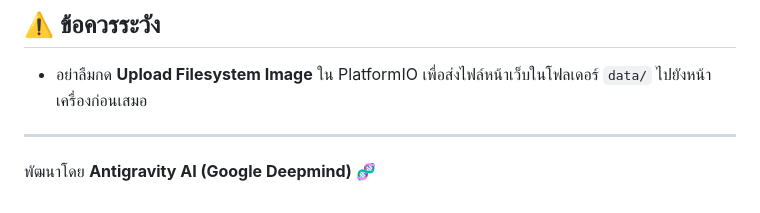
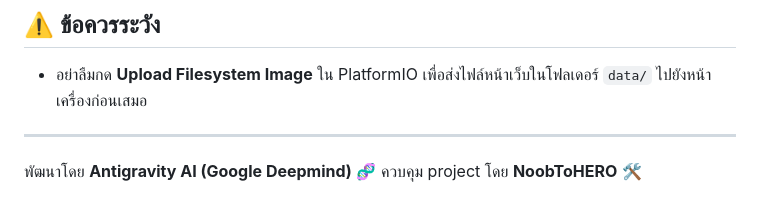
Before and after one commit to noobtohero/esp32-wifiManager, a Markdown page: README.md, the part around the change. GitHub-like rendering.

Commit message:
docs: อัปเดต README

```diff
--- a/README.md
+++ b/README.md
@@ -104,3 +104,4 @@ void setup() {
 
 ---
 พัฒนาโดย **Antigravity AI (Google Deepmind)** 🧬
+ควบคุม project โดย **NoobToHERO** 🛠️
```
